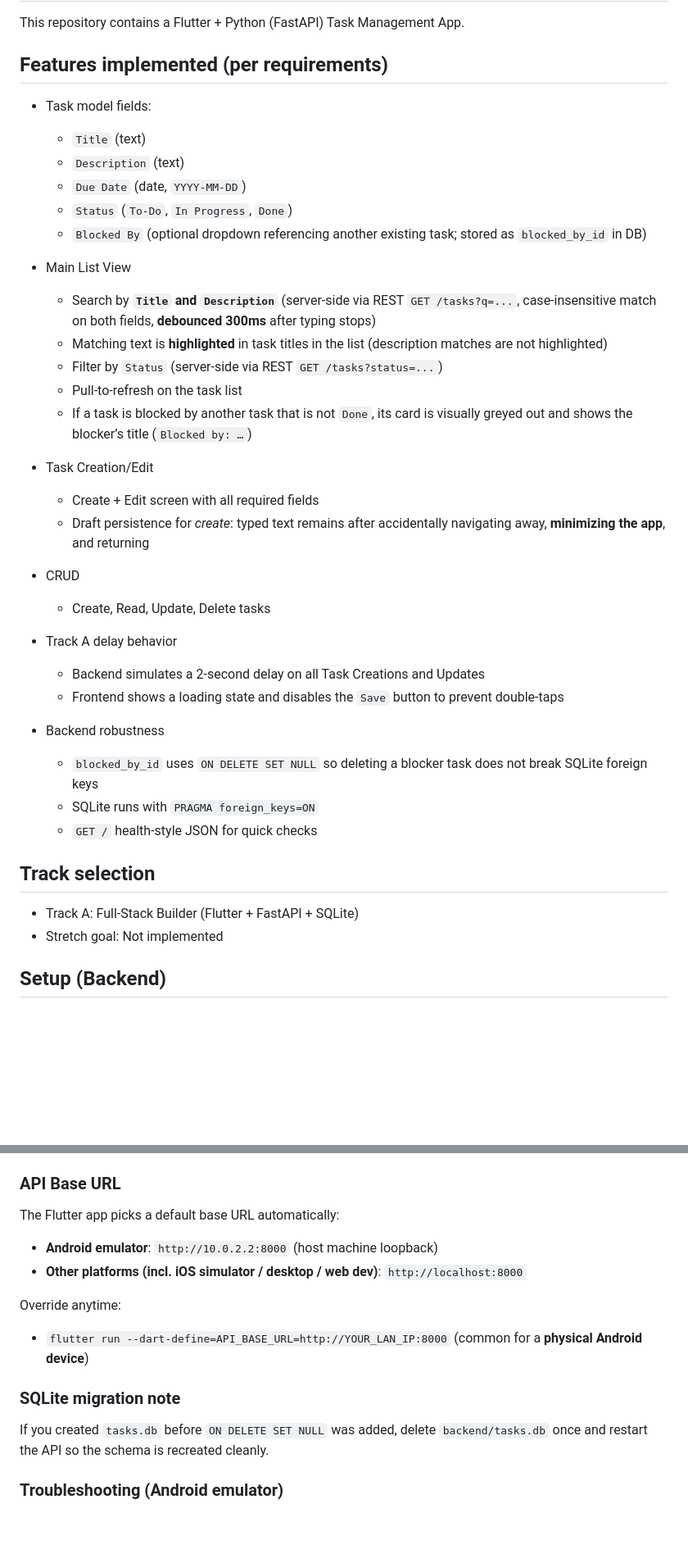
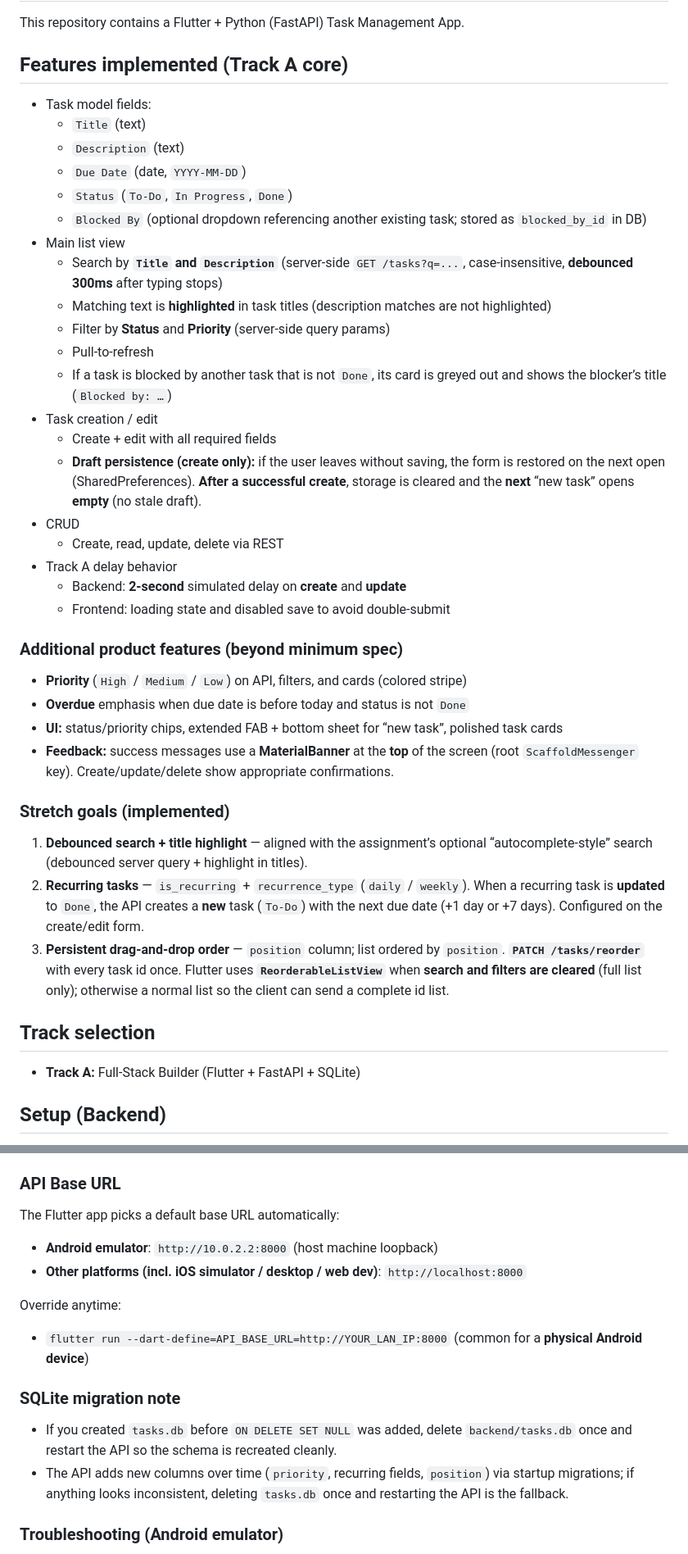
Before and after one commit to swethaedaguttu/Task-Management-system-App, a Markdown page: README.md, 2 parts joined by grey strips. Shown at 82% size. GitHub-like rendering; blank space fills up the shorter version.

```diff
--- a/README.md
+++ b/README.md
@@ -2,7 +2,7 @@
 
 This repository contains a Flutter + Python (FastAPI) Task Management App.
 
-## Features implemented (per requirements)
+## Features implemented (Track A core)
 
 - Task model fields:
   - `Title` (text)
@@ -10,30 +10,37 @@ This repository contains a Flutter + Python (FastAPI) Task Management App.
   - `Due Date` (date, `YYYY-MM-DD`)
   - `Status` (`To-Do`, `In Progress`, `Done`)
   - `Blocked By` (optional dropdown referencing another existing task; stored as `blocked_by_id` in DB)
-- Main List View
-  - Search by **`Title` and `Description`** (server-side via REST `GET /tasks?q=...`, case-insensitive match on both fields, **debounced 300ms** after typing stops)
-  - Matching text is **highlighted** in task titles in the list (description matches are not highlighted)
-  - Filter by `Status` (server-side via REST `GET /tasks?status=...`)
-  - Pull-to-refresh on the task list
-  - If a task is blocked by another task that is not `Done`, its card is visually greyed out and shows the blocker’s title (`Blocked by: …`)
-- Task Creation/Edit
-  - Create + Edit screen with all required fields
-  - Draft persistence for *create*: typed text remains after accidentally navigating away, **minimizing the app**, and returning
+- Main list view
+  - Search by **`Title` and `Description`** (server-side `GET /tasks?q=...`, case-insensitive, **debounced 300ms** after typing stops)
+  - Matching text is **highlighted** in task titles (description matches are not highlighted)
+  - Filter by **Status** and **Priority** (server-side query params)
+  - Pull-to-refresh
+  - If a task is blocked by another task that is not `Done`, its card is greyed out and shows the blocker’s title (`Blocked by: …`)
+- Task creation / edit
+  - Create + edit with all required fields
+  - **Draft persistence (create only):** if the user leaves without saving, the form is restored on the next open (SharedPreferences). **After a successful create**, storage is cleared and the **next** “new task” opens **empty** (no stale draft).
 - CRUD
-  - Create, Read, Update, Delete tasks
+  - Create, read, update, delete via REST
 - Track A delay behavior
-  - Backend simulates a 2-second delay on all Task Creations and Updates
-  - Frontend shows a loading state and disables the `Save` button to prevent double-taps
+  - Backend: **2-second** simulated delay on **create** and **update**
+  - Frontend: loading state and disabled save to avoid double-submit
 
-- Backend robustness
-  - `blocked_by_id` uses `ON DELETE SET NULL` so deleting a blocker task does not break SQLite foreign keys
-  - SQLite runs with `PRAGMA foreign_keys=ON`
-  - `GET /` health-style JSON for quick checks
+### Additional product features (beyond minimum spec)
+
+- **Priority** (`High` / `Medium` / `Low`) on API, filters, and cards (colored stripe)
+- **Overdue** emphasis when due date is before today and status is not `Done`
+- **UI:** status/priority chips, extended FAB + bottom sheet for “new task”, polished task cards
+- **Feedback:** success messages use a **MaterialBanner** at the **top** of the screen (root `ScaffoldMessenger` key). Create/update/delete show appropriate confirmations.
+
+### Stretch goals (implemented)
+
+1. **Debounced search + title highlight** — aligned with the assignment’s optional “autocomplete-style” search (debounced server query + highlight in titles).
+2. **Recurring tasks** — `is_recurring` + `recurrence_type` (`daily` / `weekly`). When a recurring task is **updated** to `Done`, the API creates a **new** task (`To-Do`) with the next due date (+1 day or +7 days). Configured on the create/edit form.
+3. **Persistent drag-and-drop order** — `position` column; list ordered by `position`. **`PATCH /tasks/reorder`** with every task id once. Flutter uses **`ReorderableListView`** when **search and filters are cleared** (full list only); otherwise a normal list so the client can send a complete id list.
 
 ## Track selection
 
-- Track A: Full-Stack Builder (Flutter + FastAPI + SQLite)
-- Stretch goal: Not implemented
+- **Track A:** Full-Stack Builder (Flutter + FastAPI + SQLite)
 
 ## Setup (Backend)
 
@@ -62,15 +69,18 @@ This repository contains a Flutter + Python (FastAPI) Task Management App.
 ### API Base URL
 
 The Flutter app picks a default base URL automatically:
+
 - **Android emulator**: `http://10.0.2.2:8000` (host machine loopback)
 - **Other platforms (incl. iOS simulator / desktop / web dev)**: `http://localhost:8000`
 
 Override anytime:
+
 - `flutter run --dart-define=API_BASE_URL=http://YOUR_LAN_IP:8000` (common for a **physical Android device**)
 
 ### SQLite migration note
 
-If you created `tasks.db` before `ON DELETE SET NULL` was added, delete `backend/tasks.db` once and restart the API so the schema is recreated cleanly.
+- If you created `tasks.db` before `ON DELETE SET NULL` was added, delete `backend/tasks.db` once and restart the API so the schema is recreated cleanly.
+- The API adds new columns over time (`priority`, recurring fields, `position`) via startup migrations; if anything looks inconsistent, deleting `tasks.db` once and restarting the API is the fallback.
 
 ### Troubleshooting (Android emulator)
 
```
